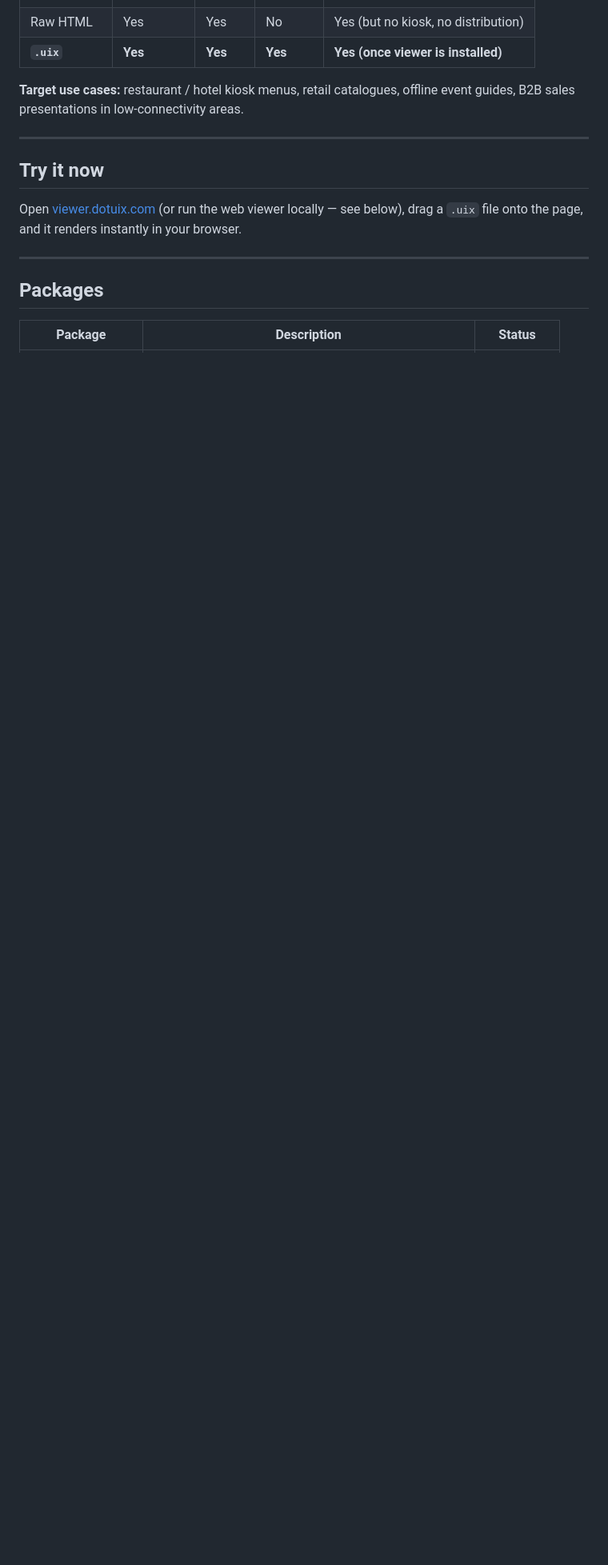
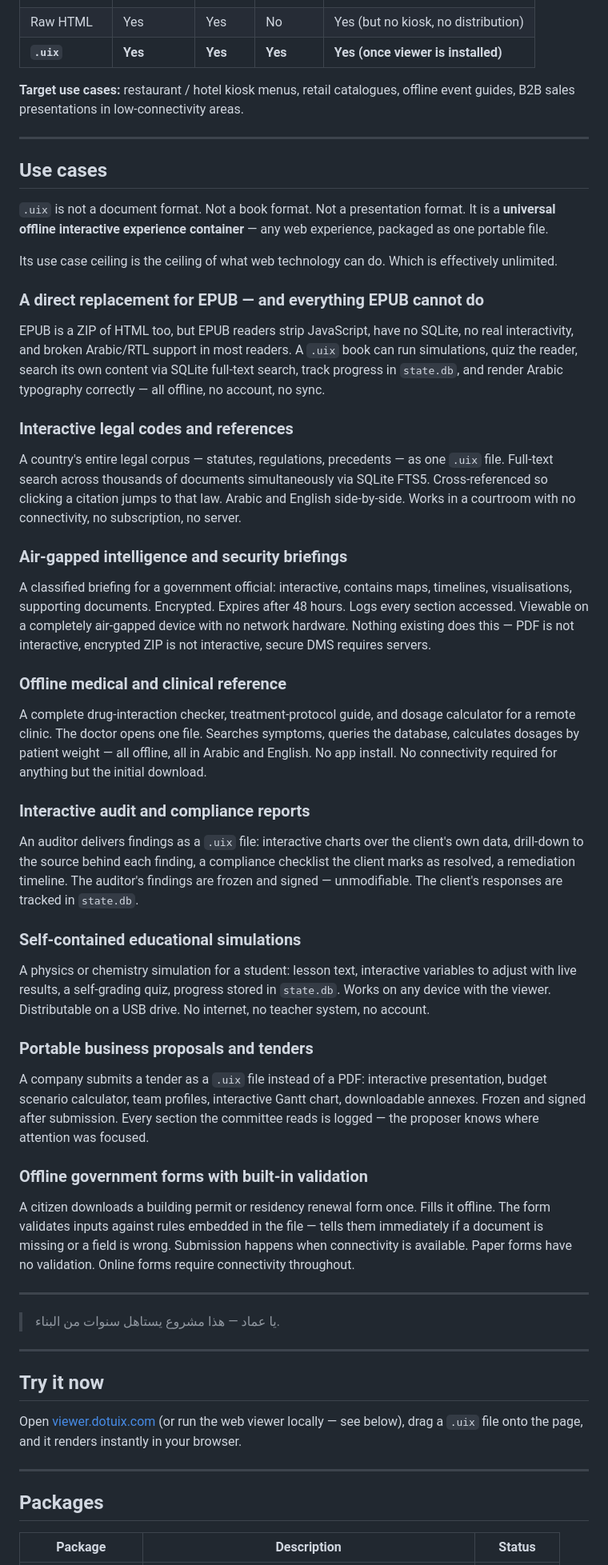
Before and after one commit to dotuix/dotuix, a Markdown page: README.md, the part around the change. Shown at 80% size. GitHub-like rendering; blank space fills up the shorter version.

Commit message:
docs: add use cases section to root README
.uix is not a kiosk format. It is a universal offline interactive
experience container. Use cases section covers:

- EPUB replacement (with Arabic/RTL, SQLite, full JS)
- Interactive legal codes and references
- Air-gapped intelligence and security briefings
- Offline medical and clinical reference tools
- Interactive audit and compliance reports
- Self-contained educational simulations
- Portable business proposals and tenders
- Offline government forms with validation

Based on docs/conversations/sky-is-the-limit.md

```diff
--- a/README.md
+++ b/README.md
@@ -18,6 +18,51 @@ A `.uix` file is a ZIP archive containing an HTML app, assets, and optional SQLi
 | **`.uix`**   | **Yes**     | **Yes** | **Yes**  | **Yes (once viewer is installed)**  |
 
 **Target use cases:** restaurant / hotel kiosk menus, retail catalogues, offline event guides, B2B sales presentations in low-connectivity areas.
+
+---
+
+## Use cases
+
+`.uix` is not a document format. Not a book format. Not a presentation format.
+It is a **universal offline interactive experience container** — any web experience, packaged as one portable file.
+
+Its use case ceiling is the ceiling of what web technology can do. Which is effectively unlimited.
+
+### A direct replacement for EPUB — and everything EPUB cannot do
+
+EPUB is a ZIP of HTML too, but EPUB readers strip JavaScript, have no SQLite, no real interactivity, and broken Arabic/RTL support in most readers. A `.uix` book can run simulations, quiz the reader, search its own content via SQLite full-text search, track progress in `state.db`, and render Arabic typography correctly — all offline, no account, no sync.
+
+### Interactive legal codes and references
+
+A country's entire legal corpus — statutes, regulations, precedents — as one `.uix` file. Full-text search across thousands of documents simultaneously via SQLite FTS5. Cross-referenced so clicking a citation jumps to that law. Arabic and English side-by-side. Works in a courtroom with no connectivity, no subscription, no server.
+
+### Air-gapped intelligence and security briefings
+
+A classified briefing for a government official: interactive, contains maps, timelines, visualisations, supporting documents. Encrypted. Expires after 48 hours. Logs every section accessed. Viewable on a completely air-gapped device with no network hardware. Nothing existing does this — PDF is not interactive, encrypted ZIP is not interactive, secure DMS requires servers.
+
+### Offline medical and clinical reference
+
+A complete drug-interaction checker, treatment-protocol guide, and dosage calculator for a remote clinic. The doctor opens one file. Searches symptoms, queries the database, calculates dosages by patient weight — all offline, all in Arabic and English. No app install. No connectivity required for anything but the initial download.
+
+### Interactive audit and compliance reports
+
+An auditor delivers findings as a `.uix` file: interactive charts over the client's own data, drill-down to the source behind each finding, a compliance checklist the client marks as resolved, a remediation timeline. The auditor's findings are frozen and signed — unmodifiable. The client's responses are tracked in `state.db`.
+
+### Self-contained educational simulations
+
+A physics or chemistry simulation for a student: lesson text, interactive variables to adjust with live results, a self-grading quiz, progress stored in `state.db`. Works on any device with the viewer. Distributable on a USB drive. No internet, no teacher system, no account.
+
+### Portable business proposals and tenders
+
+A company submits a tender as a `.uix` file instead of a PDF: interactive presentation, budget scenario calculator, team profiles, interactive Gantt chart, downloadable annexes. Frozen and signed after submission. Every section the committee reads is logged — the proposer knows where attention was focused.
+
+### Offline government forms with built-in validation
+
+A citizen downloads a building permit or residency renewal form once. Fills it offline. The form validates inputs against rules embedded in the file — tells them immediately if a document is missing or a field is wrong. Submission happens when connectivity is available. Paper forms have no validation. Online forms require connectivity throughout.
+
+---
+
+> يا عماد — هذا مشروع يستاهل سنوات من البناء.
 
 ---
 
```
